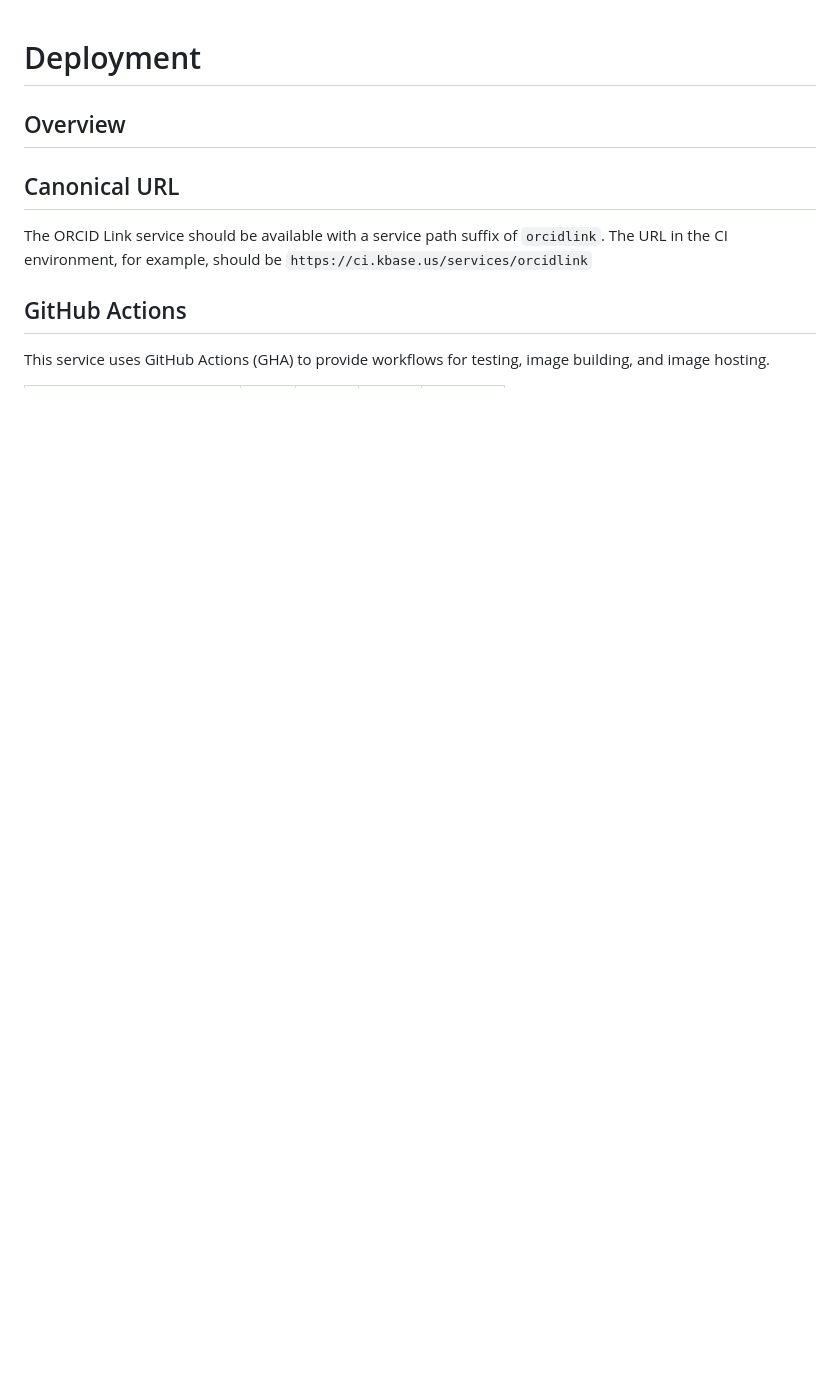
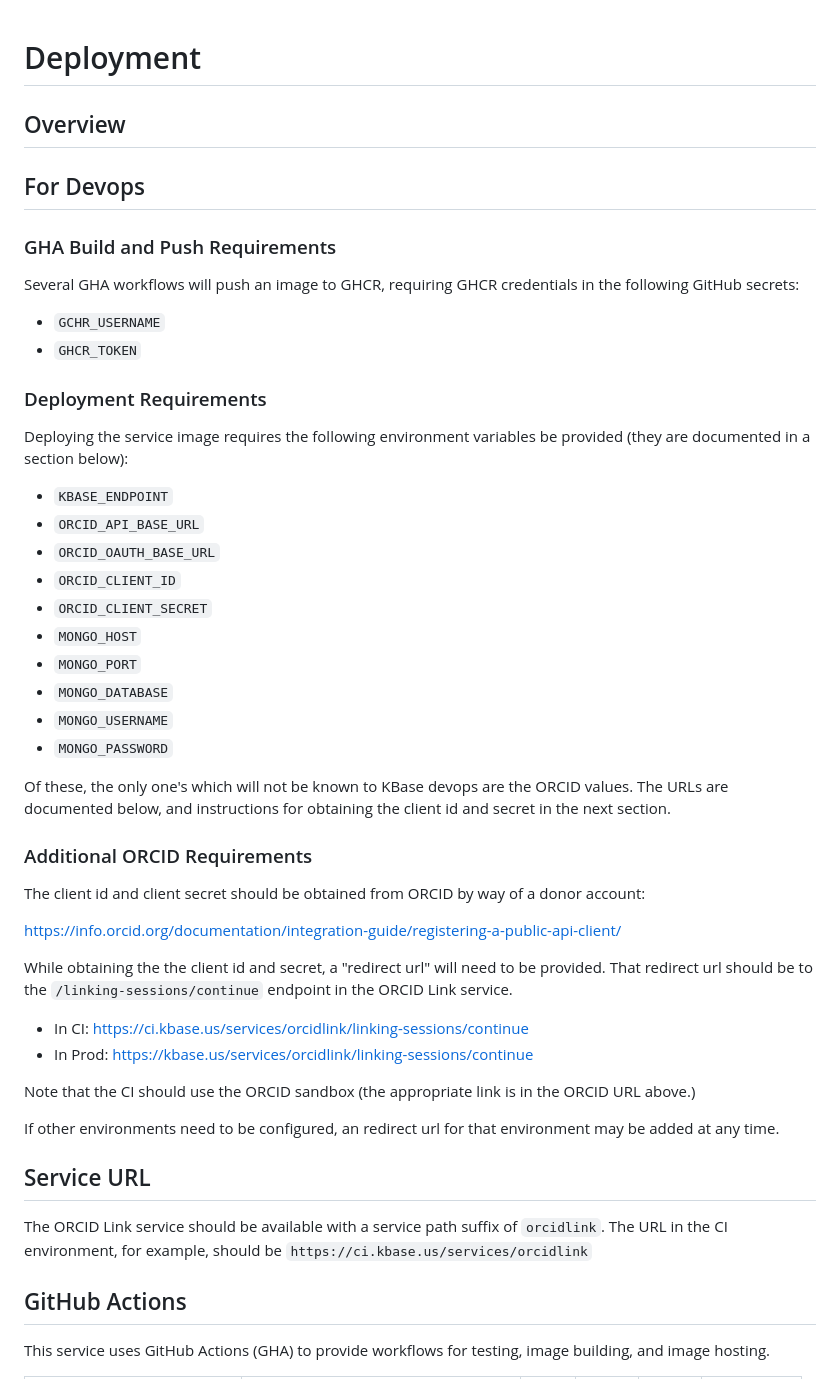
Before and after one commit to eapearson/kbase-service-orcidlink, a Markdown page: docs/deployment.md, the part around the change printed below. Rendered like a GitHub page; blank space fills up the shorter version.

```diff
--- a/docs/deployment.md
+++ b/docs/deployment.md
@@ -2,7 +2,48 @@
 
 ## Overview
 
-## Canonical URL
+## For Devops
+
+### GHA Build and Push Requirements
+
+Several GHA workflows will push an image to GHCR, requiring GHCR credentials in the following GitHub secrets:
+
+- `GCHR_USERNAME`
+- `GHCR_TOKEN`
+
+### Deployment Requirements
+
+Deploying the service image requires the following environment variables be provided (they are documented in a section below):
+
+- `KBASE_ENDPOINT`
+- `ORCID_API_BASE_URL`
+- `ORCID_OAUTH_BASE_URL`
+- `ORCID_CLIENT_ID`
+- `ORCID_CLIENT_SECRET`
+- `MONGO_HOST`
+- `MONGO_PORT`
+- `MONGO_DATABASE`
+- `MONGO_USERNAME`
+- `MONGO_PASSWORD`
+
+Of these, the only one's which will not be known to KBase devops are the ORCID values. The URLs are documented below, and instructions for obtaining the client id and secret in the next section.
+
+### Additional ORCID Requirements
+
+The client id and client secret should be obtained from ORCID by way of a donor account:
+
+https://info.orcid.org/documentation/integration-guide/registering-a-public-api-client/
+
+While obtaining the the client id and secret, a "redirect url" will need to be provided. That redirect url should be to the `/linking-sessions/continue` endpoint in the ORCID Link service.
+
+- In CI: https://ci.kbase.us/services/orcidlink/linking-sessions/continue
+- In Prod: https://kbase.us/services/orcidlink/linking-sessions/continue
+
+Note that the CI should use the ORCID sandbox (the appropriate link is in the ORCID URL above.)
+
+If other environments need to be configured, an redirect url for that environment may be added at any time.
+
+## Service URL
 
 The ORCID Link service should be available with a service path suffix of `orcidlink`. The URL in the CI environment, for example, should be `https://ci.kbase.us/services/orcidlink`
 
```
Also changed, not shown: other parts of docs/deployment.md (+55 -28 lines).
